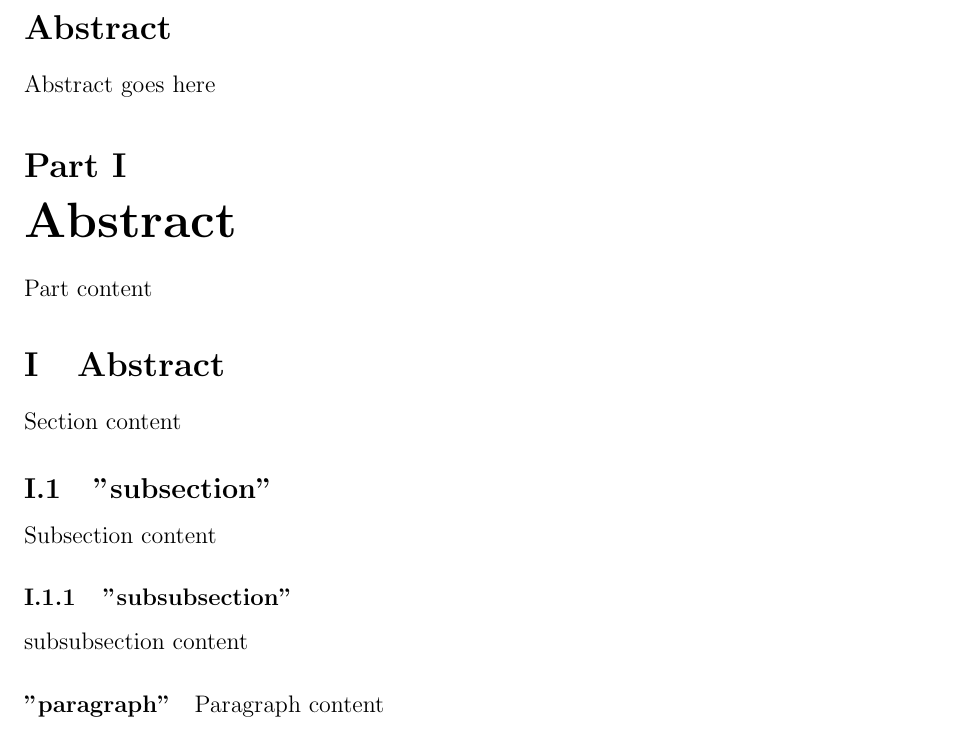
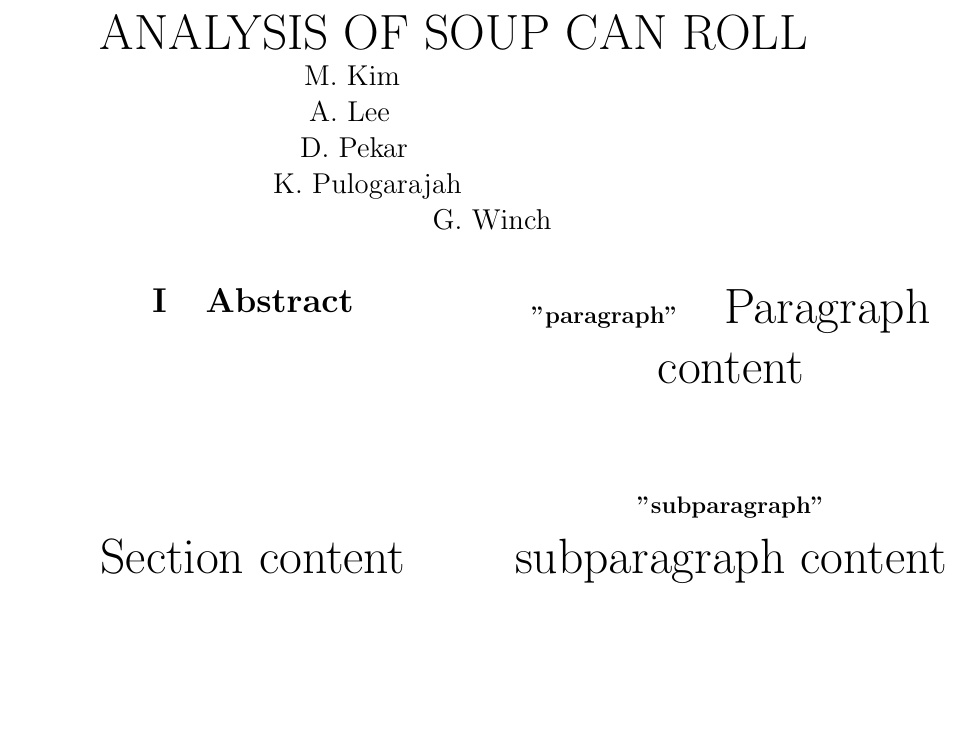
Before and after one commit to LenKagamine/AP-Physics, a LaTeX document (LaTexTemplateWIP.tex): part of the page, cut at the place of the change, the shorter picture padded with empty space. Compiled offline with pdfLaTeX.

Commit message:
Update LaTexTemplateWIP.tex
created title
working on our names
i am just working in order of top to bottom

```diff
--- a/LaTexTemplateWIP.tex
+++ b/LaTexTemplateWIP.tex
@@ -8,19 +8,32 @@
-\begin{abstract}
-Abstract goes here
-\part{Abstract}
-Part content
+
+\centering
+\huge
+\uppercase{Analysis of Soup Can Roll}
+{\large\centering
+\newline
+M. Kim
+\newline
+A. Lee
+\newline
+D. Pekar
+\newline
+K. Pulogarajah
+\newline
+G. Winch\par}
+
+\begin{multicols}{2}
 \section{Abstract}
 Section content
-\subsection{"subsection"}
-Subsection content
-\subsubsection{"subsubsection"}
-subsubsection content
+
+
 \paragraph{"paragraph"}
 Paragraph content
 \subparagraph{"subparagraph"}
 subparagraph content
-\end{abstract}
+\end{multicols}
 \end{document}
 
 %each section is section (1 2 3 etc)
 %abstract is subparagraph
+
+%title is done
```
Also changed, not shown: LaTexTemplateWIP.tex (4 more changed lines).
